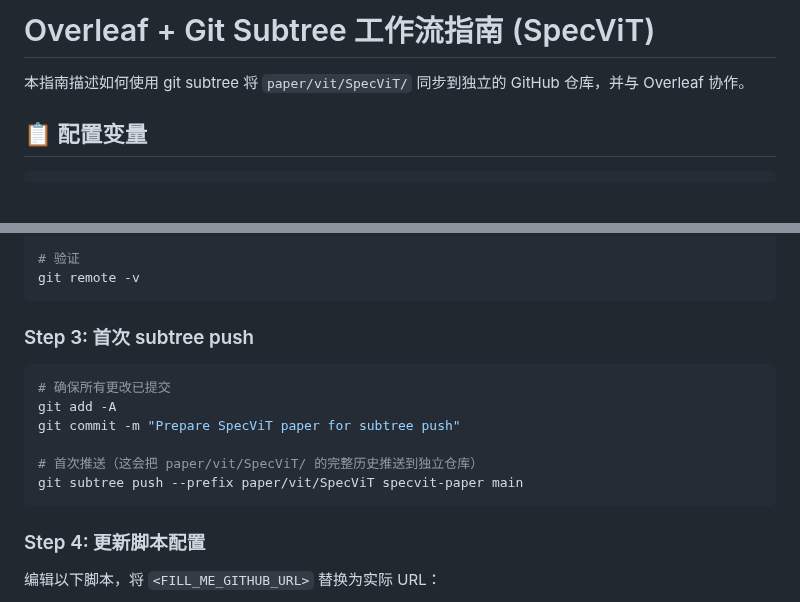
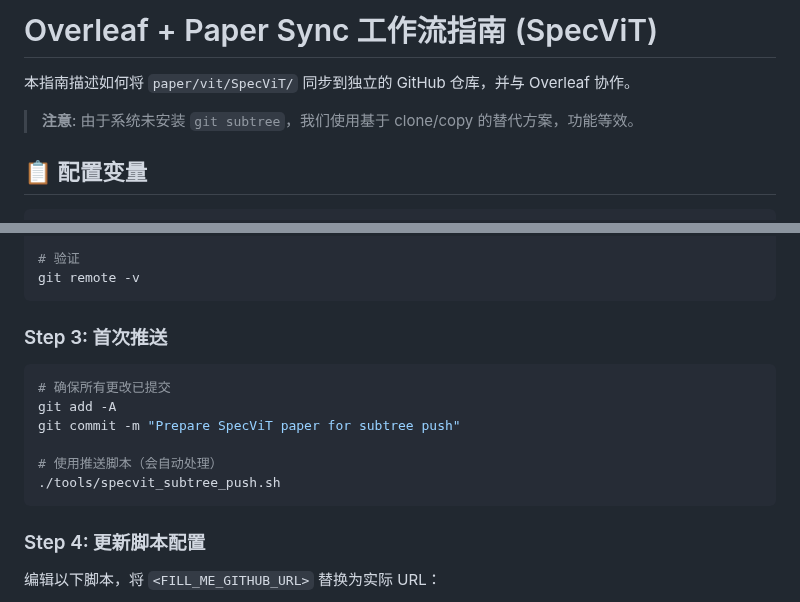
Before and after one commit to ViskaWei/Physics_Informed_AI, a Markdown page: docs/overleaf_subtree_guide_specvit.md, 2 parts joined by grey strips. GitHub-like rendering; blank space fills up the shorter version.

Commit message:
Update documentation for paper sync workflow

````diff
--- a/docs/overleaf_subtree_guide_specvit.md
+++ b/docs/overleaf_subtree_guide_specvit.md
@@ -1,6 +1,8 @@
-# Overleaf + Git Subtree 工作流指南 (SpecViT)
+# Overleaf + Paper Sync 工作流指南 (SpecViT)
 
-本指南描述如何使用 git subtree 将 `paper/vit/SpecViT/` 同步到独立的 GitHub 仓库，并与 Overleaf 协作。
+本指南描述如何将 `paper/vit/SpecViT/` 同步到独立的 GitHub 仓库，并与 Overleaf 协作。
+
+> **注意**: 由于系统未安装 `git subtree`，我们使用基于 clone/copy 的替代方案，功能等效。
 
 ## 📋 配置变量
 
@@ -42,15 +44,15 @@ git remote add specvit-paper https://github.com/YourUsername/physics_informed_ai
 git remote -v
 ```
 
-### Step 3: 首次 subtree push
+### Step 3: 首次推送
 
 ```bash
 # 确保所有更改已提交
 git add -A
 git commit -m "Prepare SpecViT paper for subtree push"
 
-# 首次推送（这会把 paper/vit/SpecViT/ 的完整历史推送到独立仓库）
-git subtree push --prefix paper/vit/SpecViT specvit-paper main
+# 使用推送脚本（会自动处理）
+./tools/specvit_subtree_push.sh
 ```
 
 ### Step 4: 更新脚本配置
````
Also changed, not shown: 1 other file.
